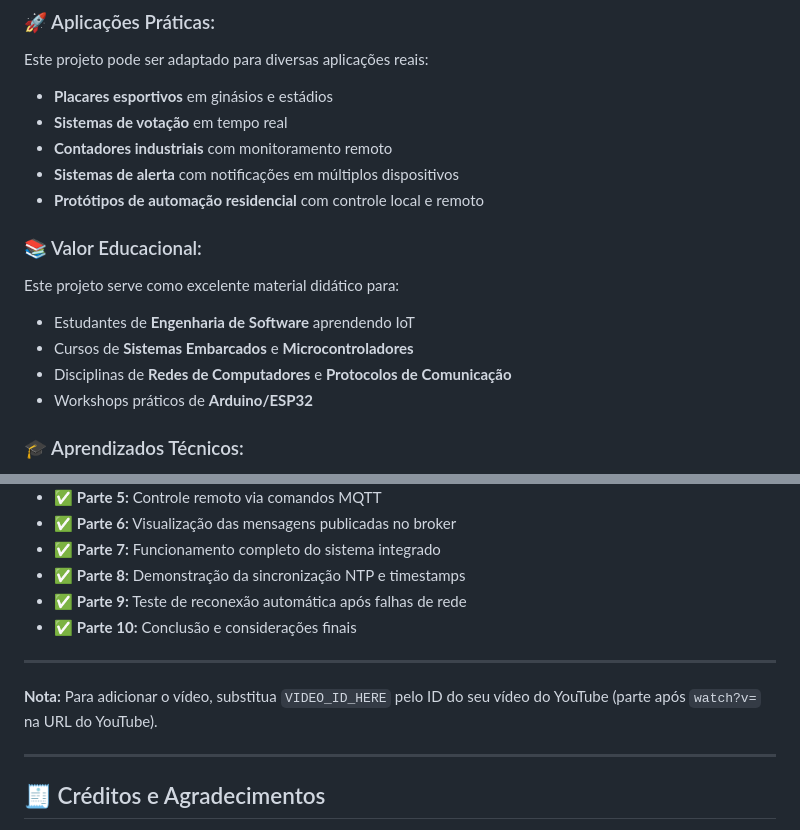
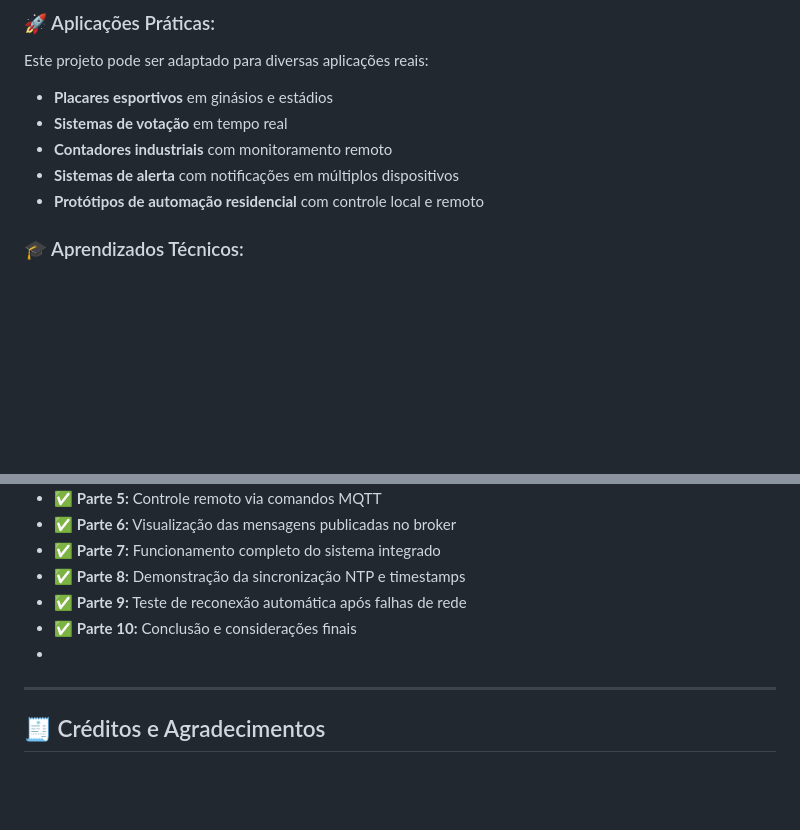
Before and after one commit to Luiz8734/Projeto_IoT_Placar_Jogo, a Markdown page: Readme.md, 2 parts joined by grey strips. Drawn GitHub-style; blank space fills up the shorter version.

Commit message:
Update Readme by removing educational content
Removed educational value section and video link note.

```diff
--- a/Readme.md
+++ b/Readme.md
@@ -597,13 +597,6 @@ Este projeto pode ser adaptado para diversas aplicações reais:
 - **Sistemas de alerta** com notificações em múltiplos dispositivos
 - **Protótipos de automação residencial** com controle local e remoto
 
-### 📚 Valor Educacional:
-
-Este projeto serve como excelente material didático para:
-- Estudantes de **Engenharia de Software** aprendendo IoT
-- Cursos de **Sistemas Embarcados** e **Microcontroladores**
-- Disciplinas de **Redes de Computadores** e **Protocolos de Comunicação**
-- Workshops práticos de **Arduino/ESP32**
 
 ### 🎓 Aprendizados Técnicos:
 
@@ -644,11 +635,7 @@ O vídeo demonstra:
 - ✅ **Parte 8:** Demonstração da sincronização NTP e timestamps
 - ✅ **Parte 9:** Teste de reconexão automática após falhas de rede
 - ✅ **Parte 10:** Conclusão e considerações finais
-
----
-
-**Nota:** Para adicionar o vídeo, substitua `VIDEO_ID_HERE` pelo ID do seu vídeo do YouTube (parte após `watch?v=` na URL do YouTube).
-
+-
 ---
 
 ## 🧾 Créditos e Agradecimentos
```
Also changed, not shown: other parts of Readme.md (+0 -2 lines).
